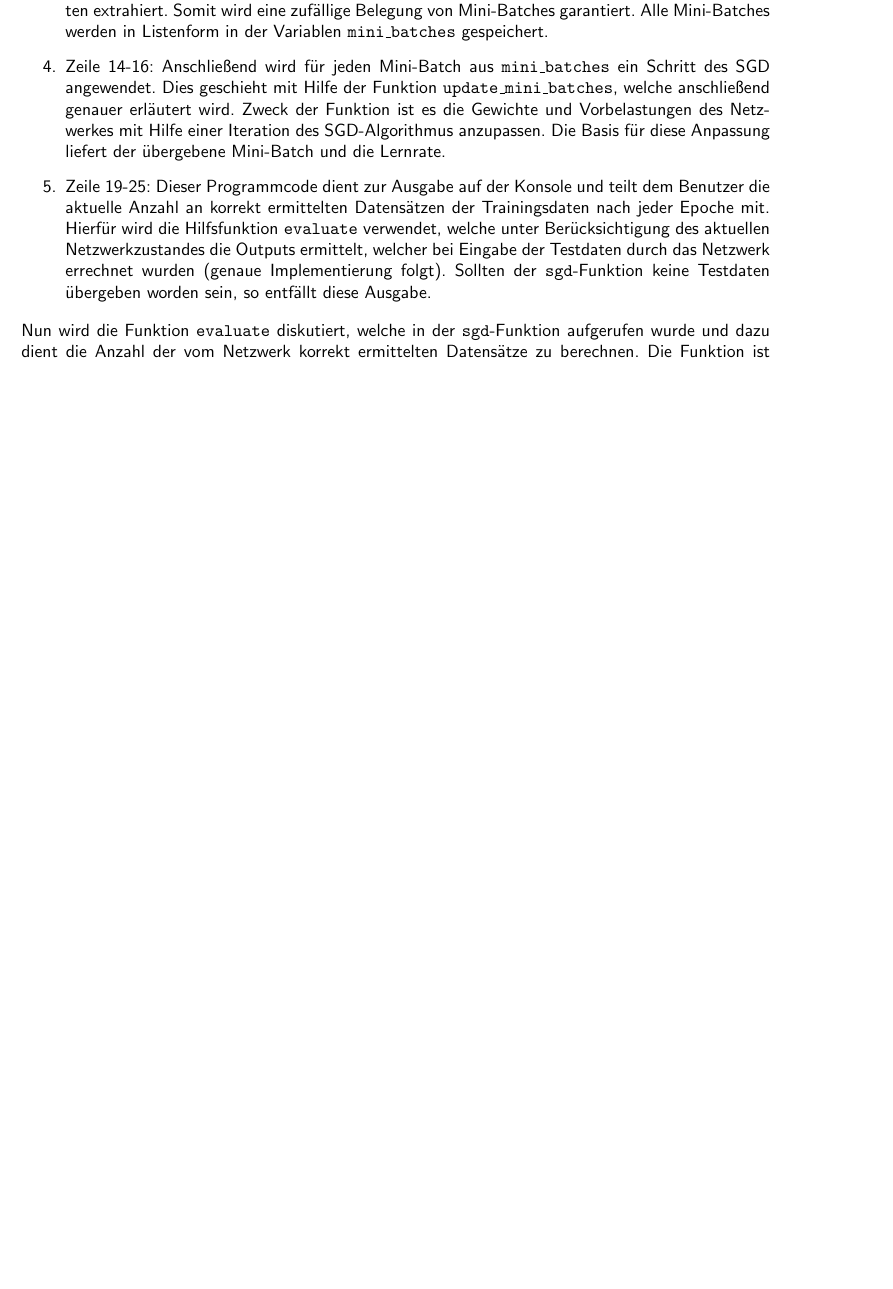
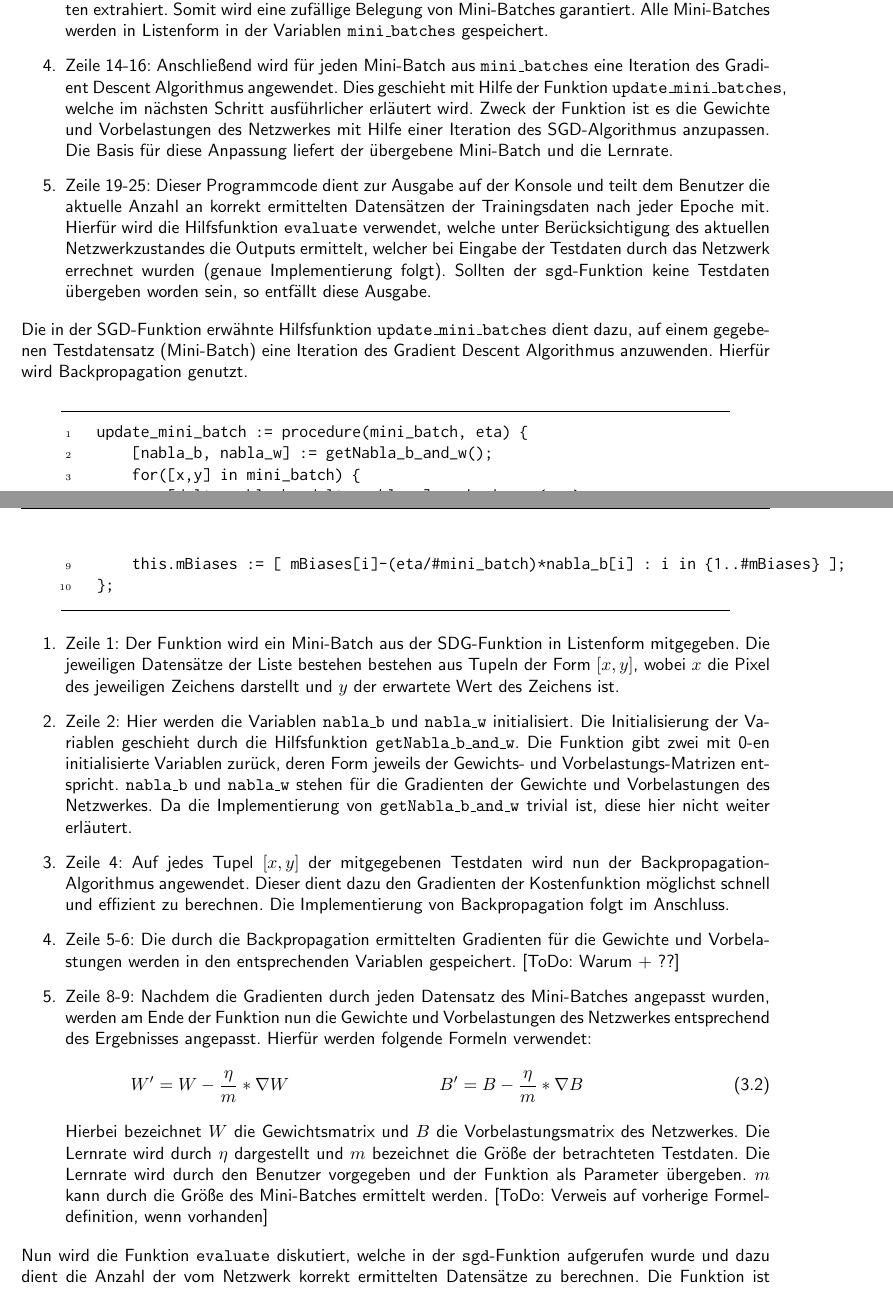
Before and after one commit to lucash94/Neural-Network-in-SetlX, a LaTeX document (Studienarbeit/studienarbeit.tex, which reads Studienarbeit/Inhalt/implementierung.tex): part of page 18 of 19 before the commit and two parts of pages 18 and 19 of 20 after it, the two joined at a grey line, cut so that both start at the same text, the shorter picture padded with empty space. The pictures show the PDF file Studienarbeit/studienarbeit.pdf that the author committed with the source.

Commit message:
Studienarbeit: update_mini_batch

```diff
--- a/Studienarbeit/Inhalt/implementierung.tex
+++ b/Studienarbeit/Inhalt/implementierung.tex
@@ -210,6 +210,12 @@ Die Feedforward-Funktion dient also dazu, die Eingabewerte durch das gesamte Net
 \item Zeile 1: Übergabeparameter der Funktion sind die Trainingsdatensätze (Liste von Tupeln $\mathtt{[x,y]}$ mit $\mathtt{x}$ als Eingabewerten und $\mathtt{y}$ als gewünschtem Ergebnis), die Anzahl der Epochen (Integer-Wert), die Größe der Mini-Batches (Integer-Wert), die gewünschte Lernrate (Fließkomma-Wert) und den optionalen Testdatensätzen (äquivalenter Aufbau zu Trainingsdaten).
 \item Zeile 7: Der nachfolgende Programmcode wird entsprechend der übergebenen Epochenanzahl mehrfach ausgeführt.
 \item Zeile 8-12: Zuerst werden alle Trainingsdaten zufällig vermischt und anschließend Mini-Batches (also Ausschnitte aus dem Gesamtdatensatz) der vorher festgelegten Größe aus den Trainingsdaten extrahiert. Somit wird eine zufällige Belegung von Mini-Batches garantiert. Alle Mini-Batches werden in Listenform in der Variablen $\mathtt{mini\_batches}$ gespeichert.
-\item Zeile 14-16: Anschließend wird für jeden Mini-Batch aus $\mathtt{mini\_batches}$ ein Schritt des SGD angewendet. Dies geschieht mit Hilfe der Funktion $\mathtt{update\_mini\_batches}$, welche anschließend genauer erläutert wird. Zweck der Funktion ist es die Gewichte und Vorbelastungen des Netzwerkes mit Hilfe einer Iteration des SGD-Algorithmus anzupassen. Die Basis für diese Anpassung liefert der übergebene Mini-Batch und die Lernrate.
+\item Zeile 14-16: Anschließend wird für jeden Mini-Batch aus $\mathtt{mini\_batches}$ eine Iteration des Gradient Descent Algorithmus angewendet. Dies geschieht mit Hilfe der Funktion $\mathtt{update\_mini\_batches}$, welche im nächsten Schritt ausführlicher erläutert wird. Zweck der Funktion ist es die Gewichte und Vorbelastungen des Netzwerkes mit Hilfe einer Iteration des SGD-Algorithmus anzupassen. Die Basis für diese Anpassung liefert der übergebene Mini-Batch und die Lernrate.
 \item Zeile 19-25: Dieser Programmcode dient zur Ausgabe auf der Konsole und teilt dem Benutzer die aktuelle Anzahl an korrekt ermittelten Datensätzen der Trainingsdaten nach jeder Epoche mit. Hierfür wird die Hilfsfunktion $\mathtt{evaluate}$ verwendet, welche unter Berücksichtigung des aktuellen Netzwerkzustandes die Outputs ermittelt, welcher bei Eingabe der Testdaten durch das Netzwerk errechnet wurden (genaue Implementierung folgt). Sollten der $\mathtt{sgd}$-Funktion keine Testdaten übergeben worden sein, so entfällt diese Ausgabe.
 \end{enumerate}
+
+\noindent
+Die in der SGD-Funktion erwähnte Hilfsfunktion $\mathtt{update\_mini\_batches}$ dient dazu, auf einem gegebenen Testdatensatz (Mini-Batch) eine Iteration des Gradient Descent Algorithmus anzuwenden. Hierfür wird Backpropagation genutzt.
+\begin{Verbatim}[ frame         = lines,
+                  framesep      = 0.3cm,
+                  firstnumber   = 1,
@@ -215,0 +228,3 @@ Die Feedforward-Funktion dient also dazu, die Eingabewerte durch das gesamte Net
+    update_mini_batch := procedure(mini_batch, eta) {
+        [nabla_b, nabla_w] := getNabla_b_and_w();
+        for([x,y] in mini_batch) {
@@ -216,3 +235,20 @@ Die Feedforward-Funktion dient also dazu, die Eingabewerte durch das gesamte Net
+        this.mWeights := [ mWeights[i]-(eta/#mini_batch)*nabla_w[i] : i in {1..#mWeights} ];
+        this.mBiases := [ mBiases[i]-(eta/#mini_batch)*nabla_b[i] : i in {1..#mBiases} ];
+    };
+\end{Verbatim}
+\begin{enumerate}
+\item Zeile 1: Der Funktion wird ein Mini-Batch aus der SDG-Funktion in Listenform mitgegeben. Die jeweiligen Datensätze der Liste bestehen bestehen aus Tupeln der Form $[x,y]$, wobei $x$ die Pixel des jeweiligen Zeichens darstellt und $y$ der erwartete Wert des Zeichens ist.
+\item Zeile 2: Hier werden die Variablen $\mathtt{nabla\_b}$ und $\mathtt{nabla\_w}$ initialisiert. Die Initialisierung der Variablen geschieht durch die Hilfsfunktion $\mathtt{getNabla\_b\_and\_w}$. Die Funktion gibt zwei mit 0-en initialisierte Variablen zurück, deren Form jeweils der Gewichts- und Vorbelastungs-Matrizen entspricht. $\mathtt{nabla\_b}$ und $\mathtt{nabla\_w}$ stehen für die Gradienten der Gewichte und Vorbelastungen des Netzwerkes. Da die Implementierung von $\mathtt{getNabla\_b\_and\_w}$ trivial ist, diese hier nicht weiter erläutert.
+\item Zeile 4: Auf jedes Tupel $[x,y]$ der mitgegebenen Testdaten wird nun der Backpropagation-Algorithmus angewendet. Dieser dient dazu den Gradienten der Kostenfunktion möglichst schnell und effizient zu berechnen. Die Implementierung von Backpropagation folgt im Anschluss.
+\item Zeile 5-6: Die durch die Backpropagation ermittelten Gradienten für die Gewichte und Vorbelastungen werden in den entsprechenden Variablen gespeichert. [ToDo: Warum + ??]
+\item Zeile 8-9: Nachdem die Gradienten durch jeden Datensatz des Mini-Batches angepasst wurden, werden am Ende der Funktion nun die Gewichte und Vorbelastungen des Netzwerkes entsprechend des Ergebnisses angepasst. Hierfür werden folgende Formeln verwendet:
+\begin{equation}\label{eq:feedforwarding}
+	W' = W - \frac{\eta}{m}*\nabla W \\
+	B' = B - \frac{\eta}{m}*\nabla B
+\end{equation}
+Hierbei bezeichnet $W$ die Gewichtsmatrix und $B$ die Vorbelastungsmatrix des Netzwerkes. Die Lernrate wird durch $\eta$ dargestellt und $m$ bezeichnet die Größe der betrachteten Testdaten. Die Lernrate wird durch den Benutzer vorgegeben und der Funktion als Parameter übergeben. $m$ kann durch die Größe des Mini-Batches ermittelt werden. [ToDo: Verweis auf vorherige Formeldefinition, wenn vorhanden]
+\end{enumerate}
+
 
 \noindent
 Nun wird die Funktion $\mathtt{evaluate}$ diskutiert, welche in der $\mathtt{sgd}$-Funktion aufgerufen wurde und dazu dient die Anzahl der vom Netzwerk korrekt ermittelten Datensätze zu berechnen. Die Funktion ist durch folgenden Code gegeben:
```
Also changed, not shown: Studienarbeit/studienarbeit.pdf, Studienarbeit/Inhalt/implementierung.tex (34 more changed lines), 5 other files.
